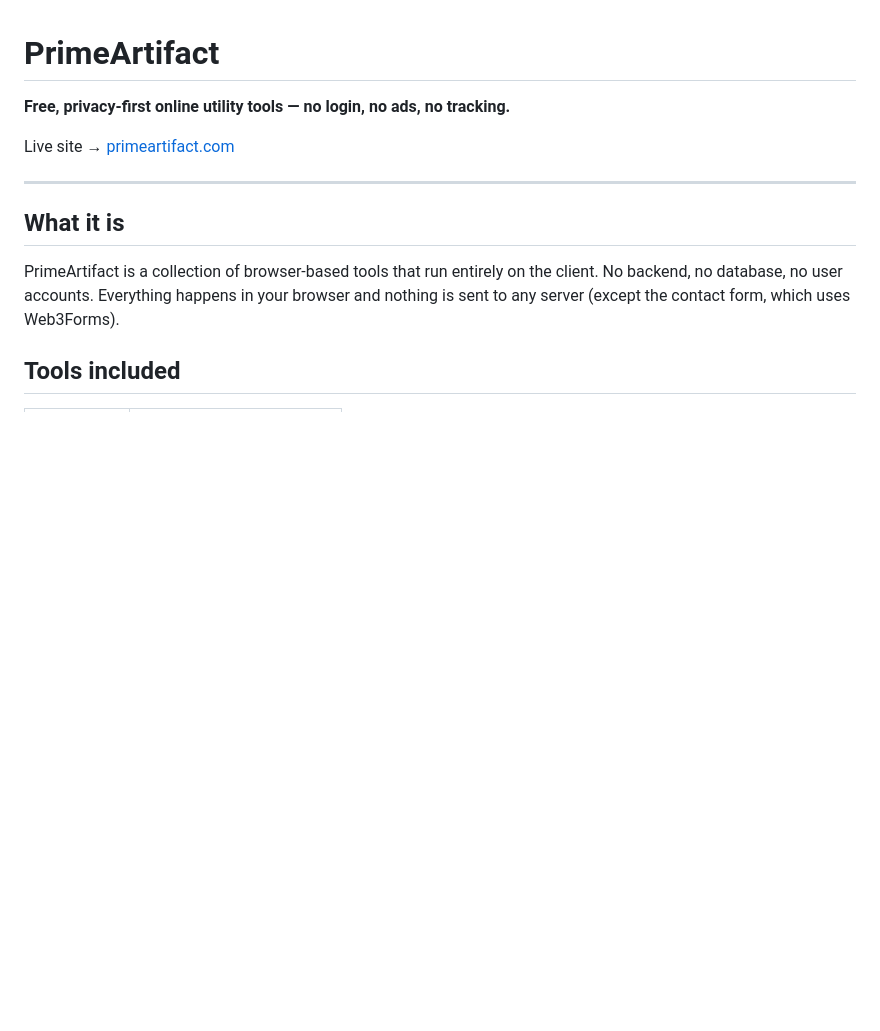
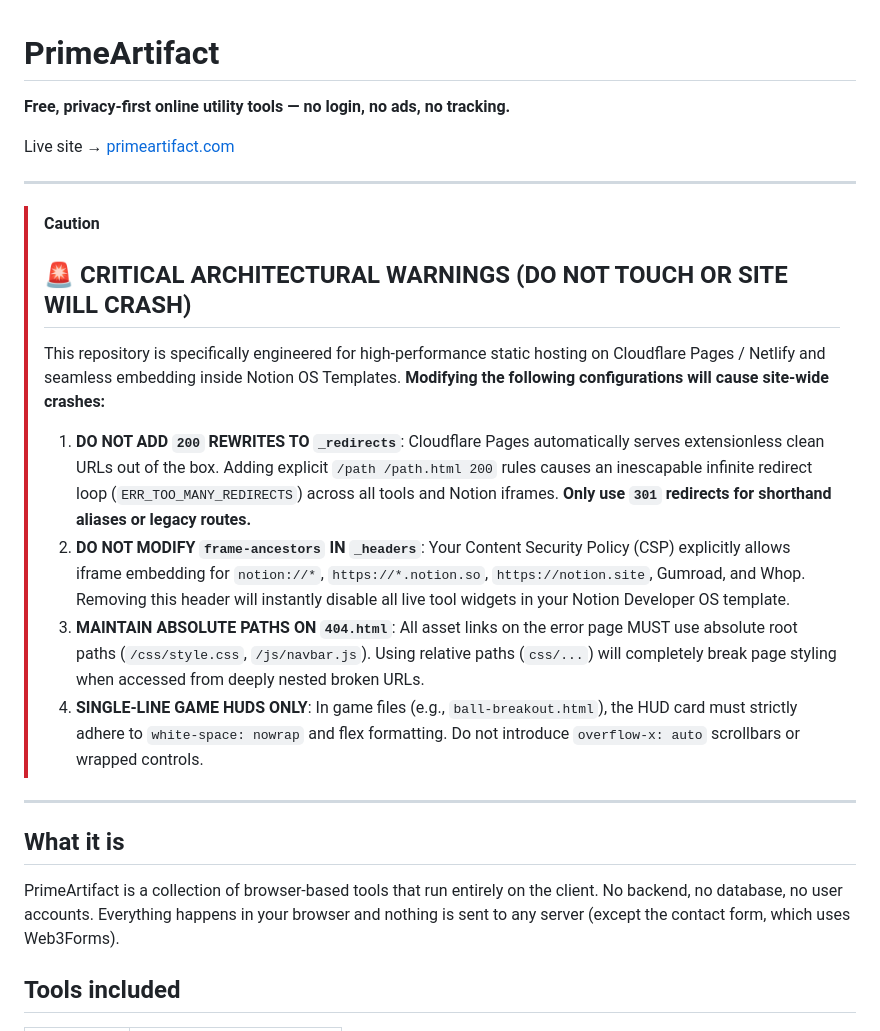
Before and after one commit to primeartifact/website, a Markdown page: README.md, the part around the change. GitHub-like rendering; blank space fills up the shorter version.

Commit message:
docs: add critical architectural warnings and anti-redirect loop guidelines to README

```diff
--- a/README.md
+++ b/README.md
@@ -3,6 +3,17 @@
 **Free, privacy-first online utility tools — no login, no ads, no tracking.**
 
 Live site → [primeartifact.com](https://primeartifact.com)
+
+---
+
+> [!CAUTION]
+> ## 🚨 CRITICAL ARCHITECTURAL WARNINGS (DO NOT TOUCH OR SITE WILL CRASH)
+> This repository is specifically engineered for high-performance static hosting on Cloudflare Pages / Netlify and seamless embedding inside Notion OS Templates. **Modifying the following configurations will cause site-wide crashes:**
+>
+> 1. **DO NOT ADD `200` REWRITES TO `_redirects`**: Cloudflare Pages automatically serves extensionless clean URLs out of the box. Adding explicit `/path /path.html 200` rules causes an inescapable infinite redirect loop (`ERR_TOO_MANY_REDIRECTS`) across all tools and Notion iframes. **Only use `301` redirects for shorthand aliases or legacy routes.**
+> 2. **DO NOT MODIFY `frame-ancestors` IN `_headers`**: Your Content Security Policy (CSP) explicitly allows iframe embedding for `notion://*`, `https://*.notion.so`, `https://notion.site`, Gumroad, and Whop. Removing this header will instantly disable all live tool widgets in your Notion Developer OS template.
+> 3. **MAINTAIN ABSOLUTE PATHS ON `404.html`**: All asset links on the error page MUST use absolute root paths (`/css/style.css`, `/js/navbar.js`). Using relative paths (`css/...`) will completely break page styling when accessed from deeply nested broken URLs.
+> 4. **SINGLE-LINE GAME HUDS ONLY**: In game files (e.g., `ball-breakout.html`), the HUD card must strictly adhere to `white-space: nowrap` and flex formatting. Do not introduce `overflow-x: auto` scrollbars or wrapped controls.
 
 ---
 
```
